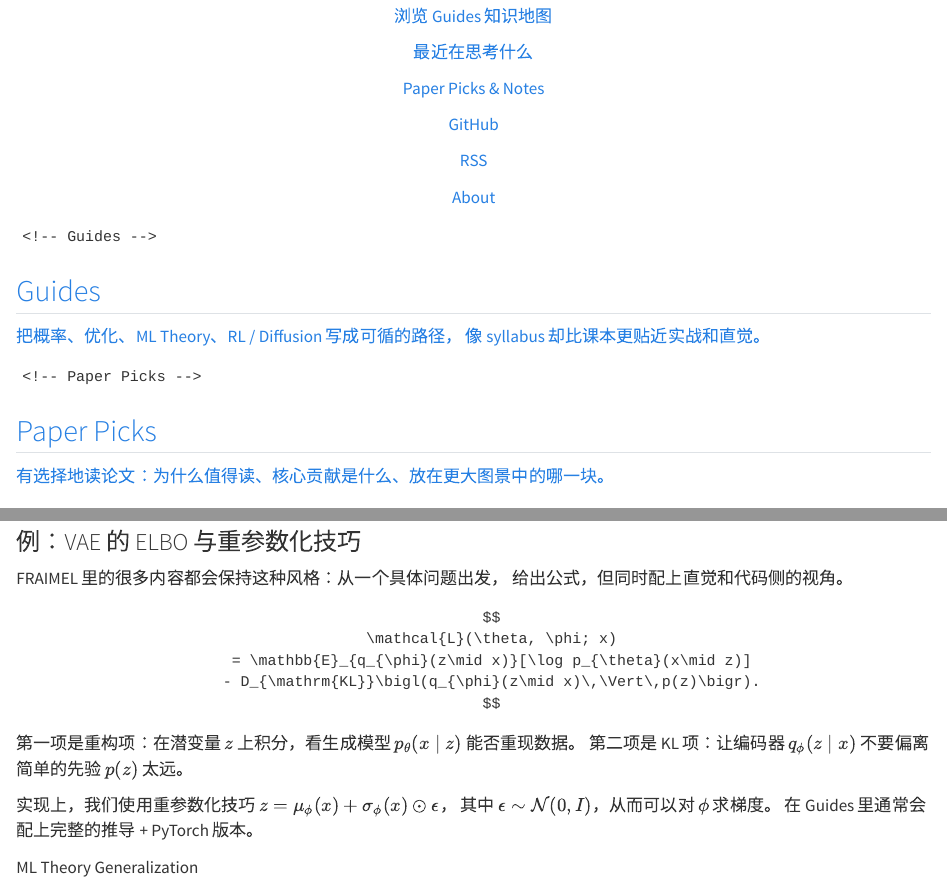
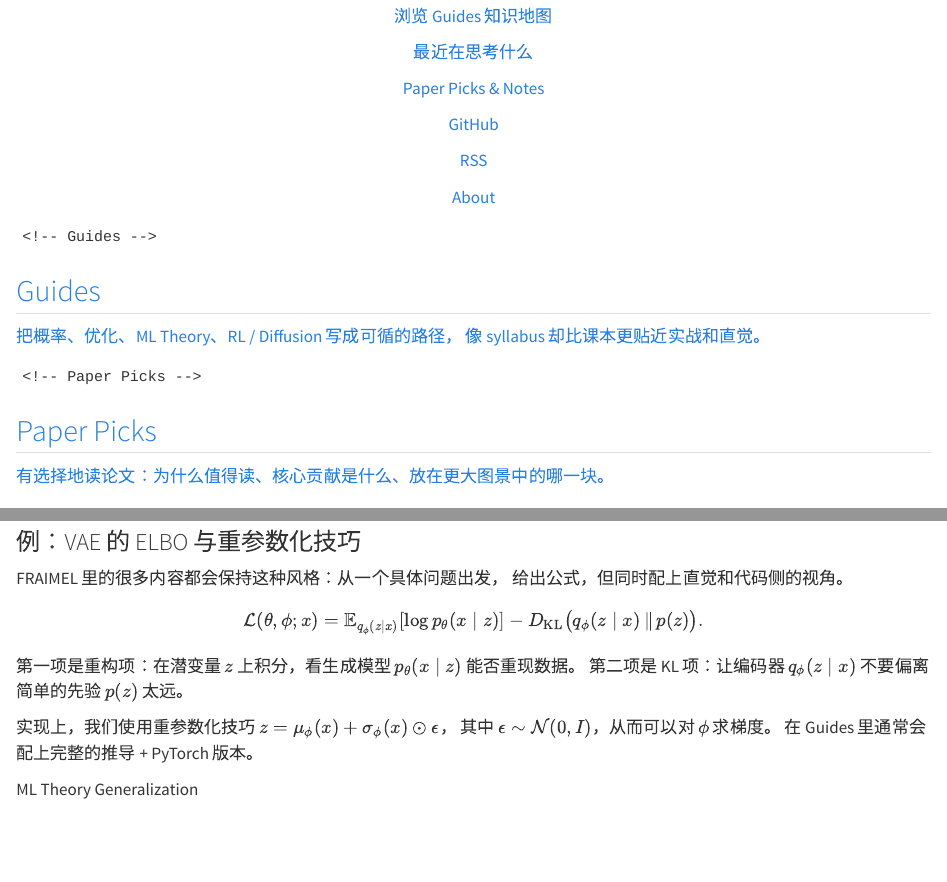
Before and after one commit to MIStatlE/MIStatlE.github.io, a Quarto document (index.qmd): the page in a window 1100 px wide, from 230 px down, and a second part further down, joined at a grey line. Rendered offline with R 4.5, knitr and Pandoc in place of Quarto, with nearby package versions; the code is not run, so its results and figures are left out.

Commit message:
Update index.qmd

```diff
--- a/index.qmd
+++ b/index.qmd
@@ -196,12 +196,12 @@ format:
         给出公式，但同时配上直觉和代码侧的视角。
 </p>
 
-<div class="text-center overflow-x-auto my-4 px-2">
-        $$
-        \mathcal{L}(\theta, \phi; x)
-        = \mathbb{E}_{q_{\phi}(z\mid x)}[\log p_{\theta}(x\mid z)]
-        - D_{\mathrm{KL}}\bigl(q_{\phi}(z\mid x)\,\Vert\,p(z)\bigr).
-        $$
+<div class="text-center overflow-x-auto my-4 px-2" markdown="1">
+$$
+\mathcal{L}(\theta, \phi; x)
+= \mathbb{E}_{q_{\phi}(z\mid x)}[\log p_{\theta}(x\mid z)]
+- D_{\mathrm{KL}}\bigl(q_{\phi}(z\mid x)\,\Vert\,p(z)\bigr).
+$$
 </div>
 
 <p class="text-sm md:text-base text-gray-300 mb-2">
```
Also changed, not shown: index.qmd (4 more changed lines).
